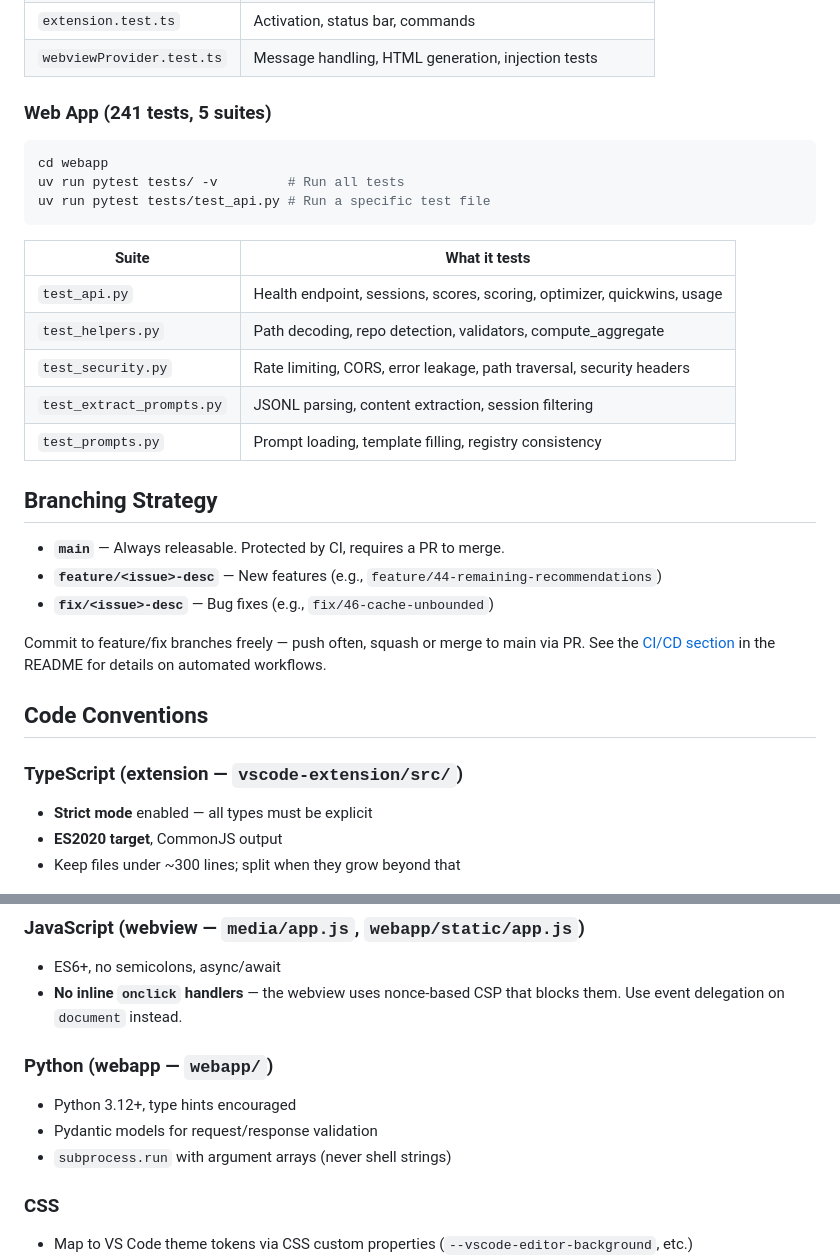
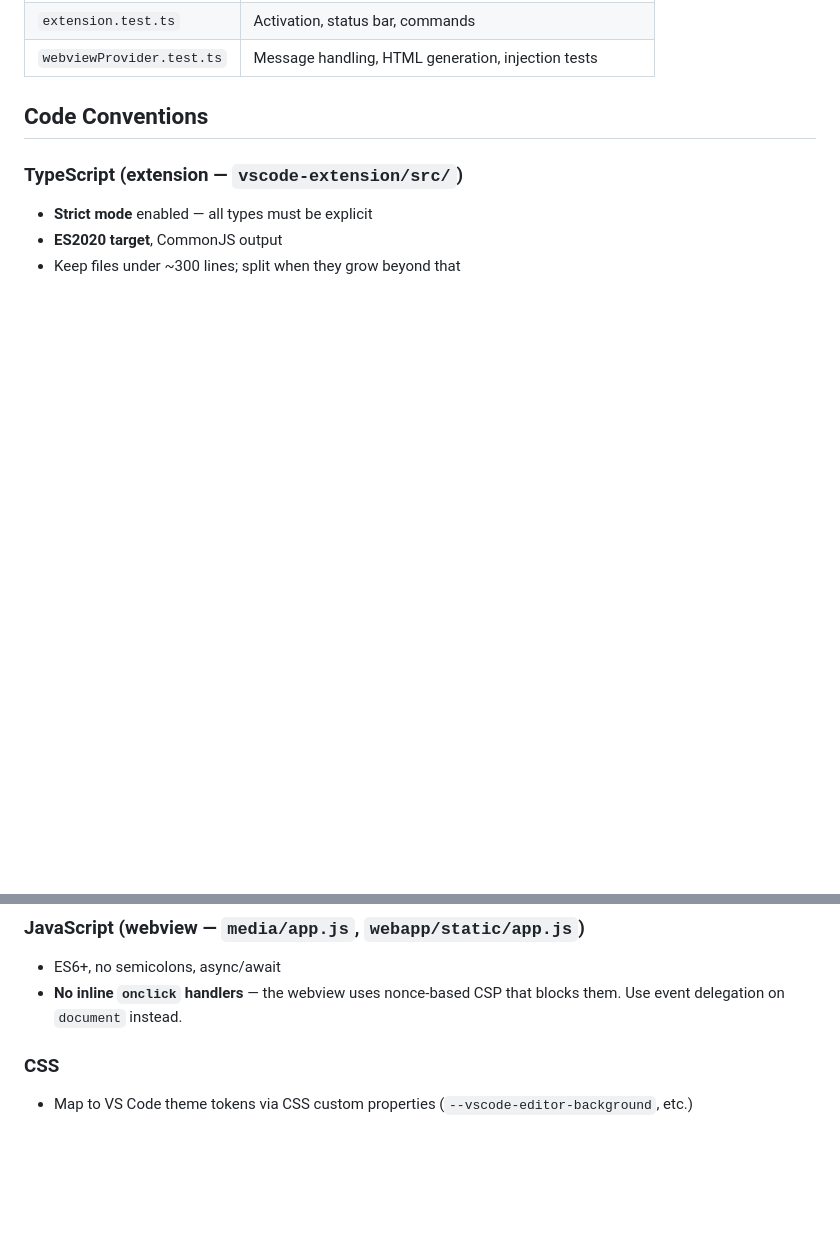
Before and after one commit to frederick-douglas-pearce/codefluent, a Markdown page: CONTRIBUTING.md, 2 parts joined by grey strips. Rendered like a GitHub page; blank space fills up the shorter version.

````diff
--- a/CONTRIBUTING.md
+++ b/CONTRIBUTING.md
@@ -66,29 +52,5 @@ npx jest test/unit/scoring      # Run a specific test file
 | `extension.test.ts` | Activation, status bar, commands |
 | `webviewProvider.test.ts` | Message handling, HTML generation, injection tests |
-
-### Web App (241 tests, 5 suites)
-
-```bash
-cd webapp
-uv run pytest tests/ -v         # Run all tests
-uv run pytest tests/test_api.py # Run a specific test file
-```
-
-| Suite | What it tests |
-|-------|--------------|
-| `test_api.py` | Health endpoint, sessions, scores, scoring, optimizer, quickwins, usage |
-| `test_helpers.py` | Path decoding, repo detection, validators, compute_aggregate |
-| `test_security.py` | Rate limiting, CORS, error leakage, path traversal, security headers |
-| `test_extract_prompts.py` | JSONL parsing, content extraction, session filtering |
-| `test_prompts.py` | Prompt loading, template filling, registry consistency |
-
-## Branching Strategy
-
-- **`main`** — Always releasable. Protected by CI, requires a PR to merge.
-- **`feature/<issue>-desc`** — New features (e.g., `feature/44-remaining-recommendations`)
-- **`fix/<issue>-desc`** — Bug fixes (e.g., `fix/46-cache-unbounded`)
-
-Commit to feature/fix branches freely — push often, squash or merge to main via PR. See the [CI/CD section](README.md#cicd) in the README for details on automated workflows.
 
 ## Code Conventions
 
@@ -102,12 +64,6 @@ Commit to feature/fix branches freely — push often, squash or merge to main vi
 
 - ES6+, no semicolons, async/await
 - **No inline `onclick` handlers** — the webview uses nonce-based CSP that blocks them. Use event delegation on `document` instead.
-
-### Python (webapp — `webapp/`)
-
-- Python 3.12+, type hints encouraged
-- Pydantic models for request/response validation
-- `subprocess.run` with argument arrays (never shell strings)
 
 ### CSS
 
````
Also changed, not shown: other parts of CONTRIBUTING.md (+19 -35 lines), README.md (+39 -19 lines).
